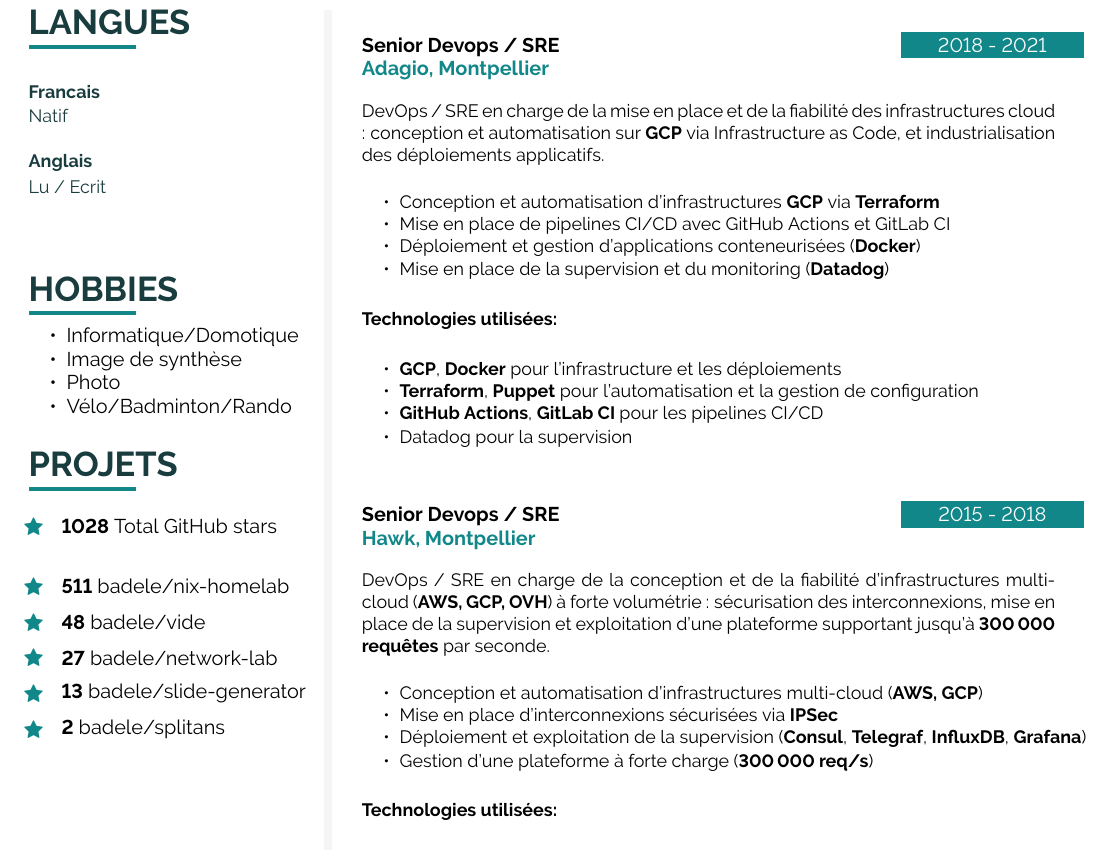
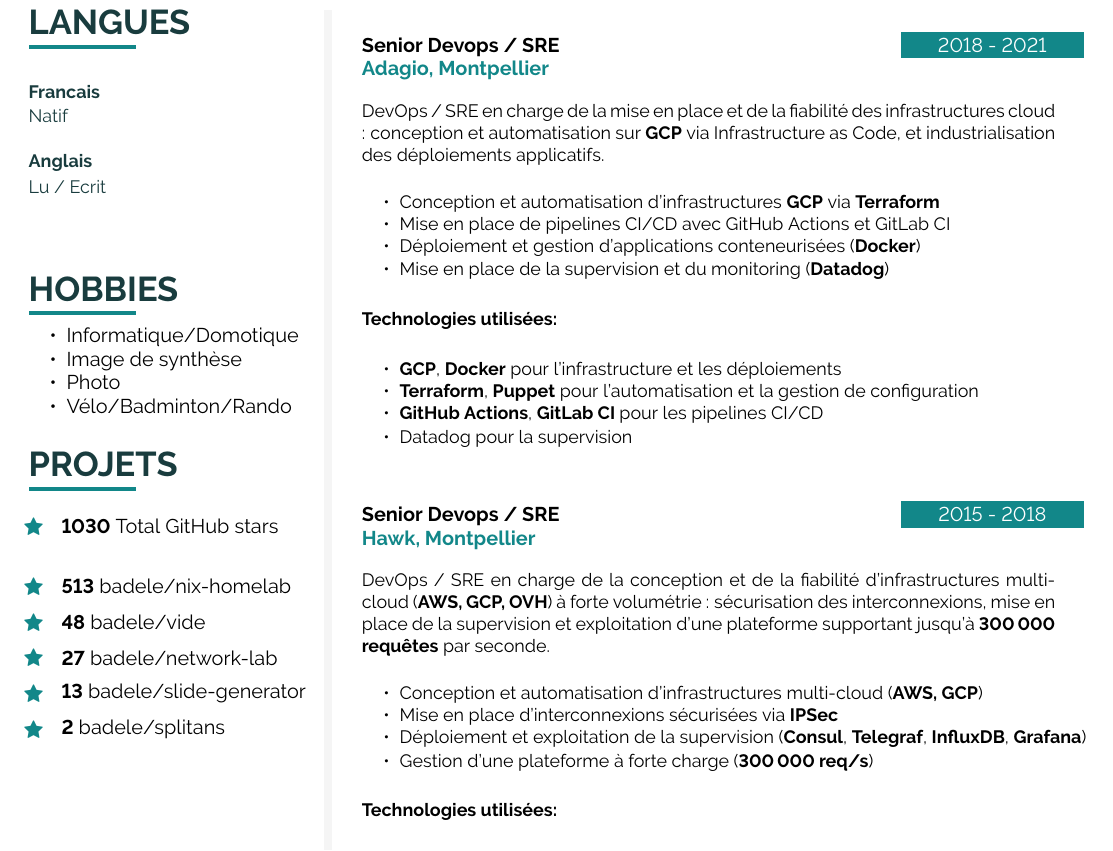
Before and after one commit to badele/cv, a LaTeX document (latex/fr/main.tex, which reads latex/github.tex): part of page 2 of 2, cut so that both start at the same text. Compiled offline with pdfLaTeX.

Commit message:
chore: update github stars

```diff
--- a/latex/github.tex
+++ b/latex/github.tex
@@ -1,6 +1,6 @@
-\icontext{Star}{12}{\textbf{1028} Total GitHub stars}{black}\\[6pt]
+\icontext{Star}{12}{\textbf{1030} Total GitHub stars}{black}\\[6pt]
 
-\icontext{Star}{12}{\textbf{511}  \href{https://github.com/badele/nix-homelab}{badele/nix-homelab}}{black}\\[6pt]
+\icontext{Star}{12}{\textbf{513}  \href{https://github.com/badele/nix-homelab}{badele/nix-homelab}}{black}\\[6pt]
 \icontext{Star}{12}{\textbf{48}  \href{https://github.com/badele/vide}{badele/vide}}{black}\\[6pt]
 \icontext{Star}{12}{\textbf{27}  \href{https://github.com/badele/network-lab}{badele/network-lab}}{black}\\[6pt]
 \icontext{Star}{12}{\textbf{13}  \href{https://github.com/badele/slide-generator}{badele/slide-generator}}{black}\\[6pt]
```
Also changed, not shown: 1 other file.
